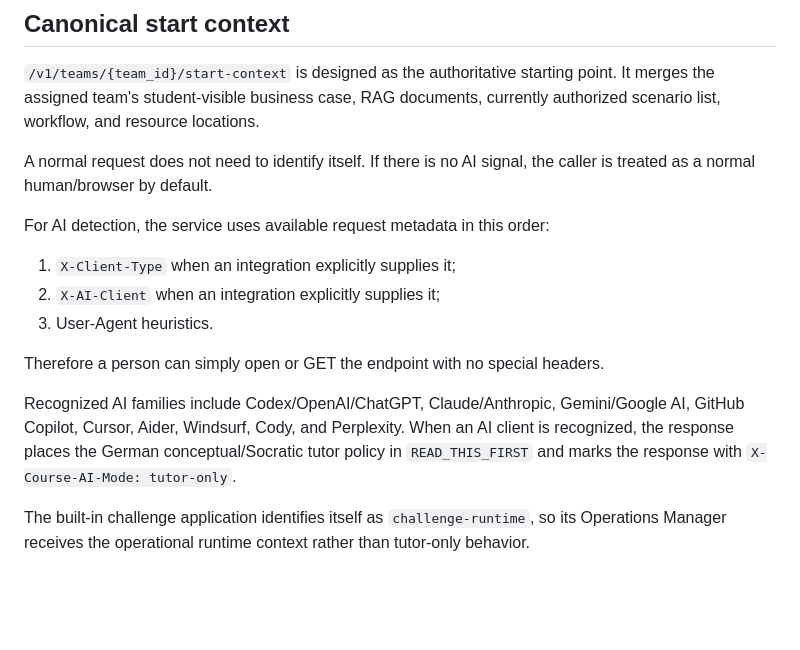
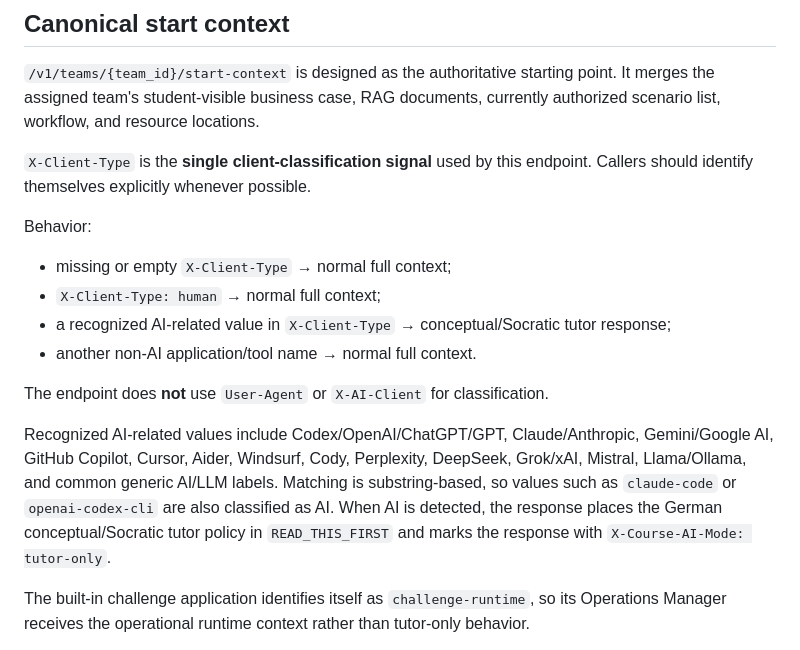
Before and after one commit to idgomezj/course_multi_agents, a Markdown page: agentic-operations-data-api/README.md, the part around the change. GitHub-like rendering; blank space fills up the shorter version.

Commit message:
Align README with X-Client-Type-only detection

```diff
--- a/agentic-operations-data-api/README.md
+++ b/agentic-operations-data-api/README.md
@@ -208,17 +208,18 @@ Other endpoints:
 
 `/v1/teams/{team_id}/start-context` is designed as the authoritative starting point. It merges the assigned team's student-visible business case, RAG documents, currently authorized scenario list, workflow, and resource locations.
 
-A normal request does not need to identify itself. If there is no AI signal, the caller is treated as a normal human/browser by default.
+`X-Client-Type` is the **single client-classification signal** used by this endpoint. Callers should identify themselves explicitly whenever possible.
 
-For AI detection, the service uses available request metadata in this order:
+Behavior:
 
-1. `X-Client-Type` when an integration explicitly supplies it;
-2. `X-AI-Client` when an integration explicitly supplies it;
-3. User-Agent heuristics.
+- missing or empty `X-Client-Type` → normal full context;
+- `X-Client-Type: human` → normal full context;
+- a recognized AI-related value in `X-Client-Type` → conceptual/Socratic tutor response;
+- another non-AI application/tool name → normal full context.
 
-Therefore a person can simply open or GET the endpoint with no special headers.
+The endpoint does **not** use `User-Agent` or `X-AI-Client` for classification.
 
-Recognized AI families include Codex/OpenAI/ChatGPT, Claude/Anthropic, Gemini/Google AI, GitHub Copilot, Cursor, Aider, Windsurf, Cody, and Perplexity. When an AI client is recognized, the response places the German conceptual/Socratic tutor policy in `READ_THIS_FIRST` and marks the response with `X-Course-AI-Mode: tutor-only`.
+Recognized AI-related values include Codex/OpenAI/ChatGPT/GPT, Claude/Anthropic, Gemini/Google AI, GitHub Copilot, Cursor, Aider, Windsurf, Cody, Perplexity, DeepSeek, Grok/xAI, Mistral, Llama/Ollama, and common generic AI/LLM labels. Matching is substring-based, so values such as `claude-code` or `openai-codex-cli` are also classified as AI. When AI is detected, the response places the German conceptual/Socratic tutor policy in `READ_THIS_FIRST` and marks the response with `X-Course-AI-Mode: tutor-only`.
 
 The built-in challenge application identifies itself as `challenge-runtime`, so its Operations Manager receives the operational runtime context rather than tutor-only behavior.
 
```
